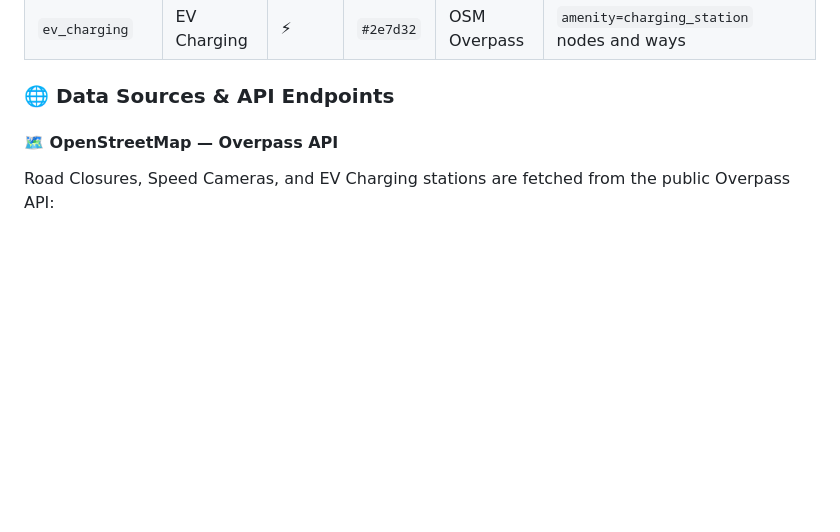
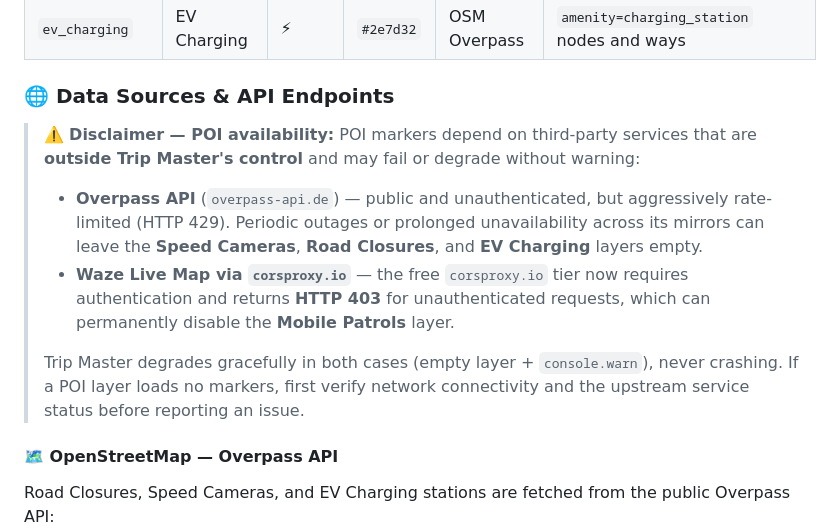
Before and after one commit to GianfrancoPiazzolla/Trip-Master, a Markdown page: README.md, the part around the change. Drawn GitHub-style; blank space fills up the shorter version.

```diff
--- a/README.md
+++ b/README.md
@@ -1985,6 +1985,13 @@ Four POI layer types are defined in the `POI_TYPES` constant array:
 
 ### 🌐 Data Sources & API Endpoints
 
+> ⚠️ **Disclaimer — POI availability:** POI markers depend on third-party services that are **outside Trip Master's control** and may fail or degrade without warning:
+>
+> - **Overpass API** (`overpass-api.de`) — public and unauthenticated, but aggressively rate-limited (HTTP 429). Periodic outages or prolonged unavailability across its mirrors can leave the **Speed Cameras**, **Road Closures**, and **EV Charging** layers empty.
+> - **Waze Live Map via `corsproxy.io`** — the free `corsproxy.io` tier now requires authentication and returns **HTTP 403** for unauthenticated requests, which can permanently disable the **Mobile Patrols** layer.
+>
+> Trip Master degrades gracefully in both cases (empty layer + `console.warn`), never crashing. If a POI layer loads no markers, first verify network connectivity and the upstream service status before reporting an issue.
+
 #### 🗺️ OpenStreetMap — Overpass API
 
 Road Closures, Speed Cameras, and EV Charging stations are fetched from the public Overpass API:
```
